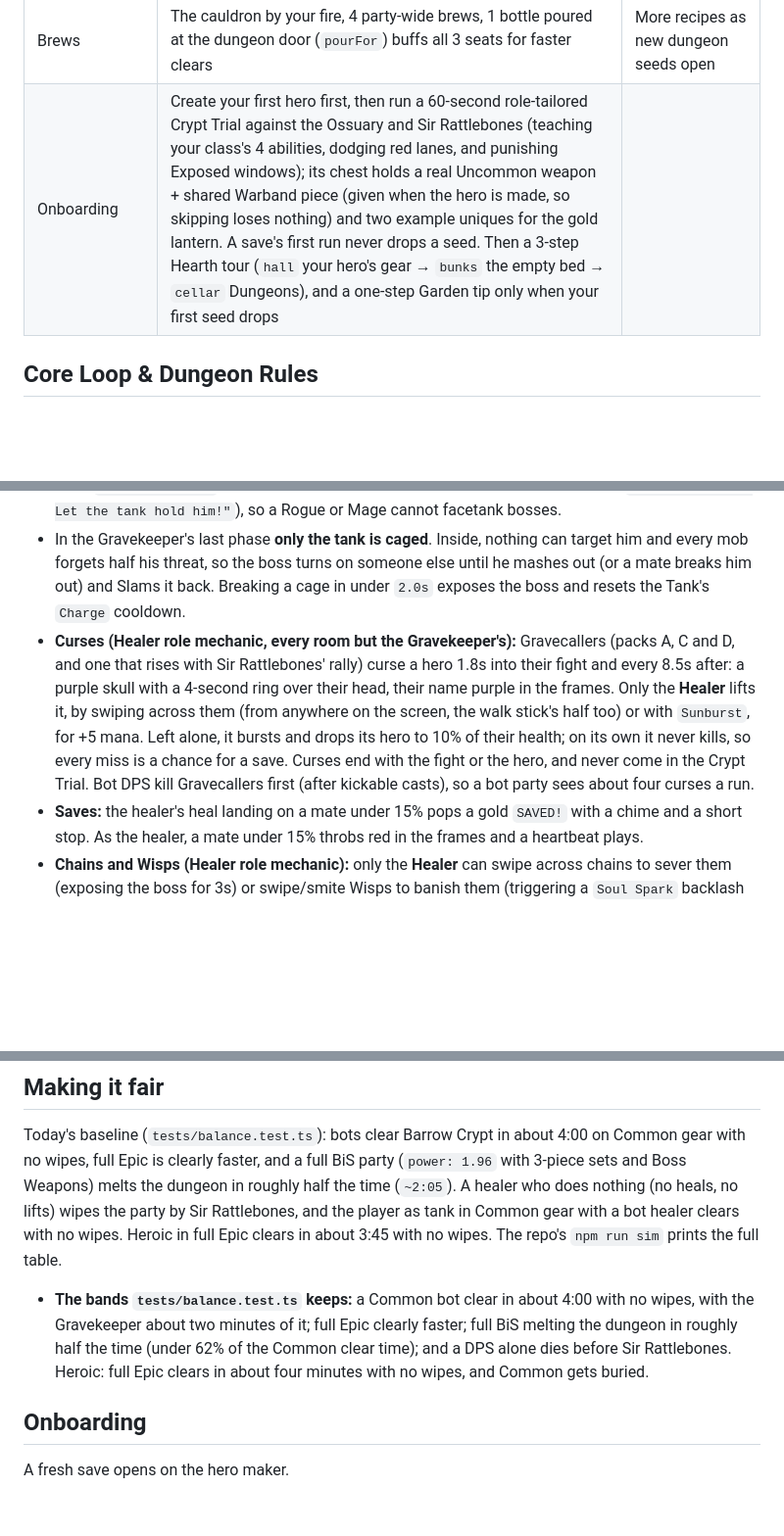
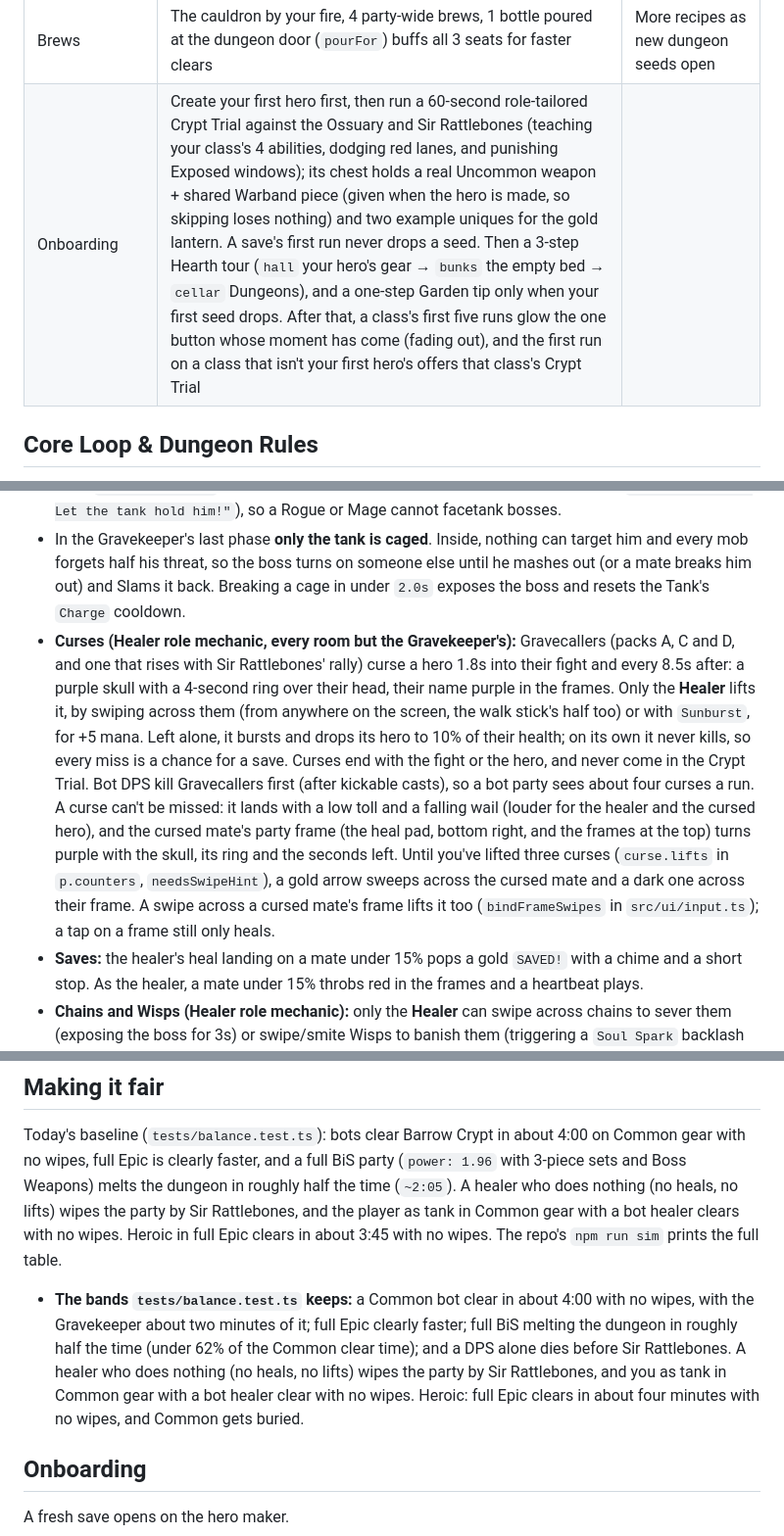
Before and after one commit to ReubenTechery/highfell, a Markdown page: docs/design.md, 3 parts joined by grey strips. Shown at 98% size. Rendered like a GitHub page; blank space fills up the shorter version.

Commit message:
Docs: teaching in the moment, new-class trials and curses you can't miss
Co-Authored-By: Claude Opus 5.5 <noreply@anthropic.com>
Claude-Session: https://claude.ai/code/session_0136J5R1rCAimqKHqv9khrrd

```diff
--- a/docs/design.md
+++ b/docs/design.md
@@ -25,7 +25,7 @@ What [Highfell](https://claude.ai/artifact/LYyryT29gsopt6UPoNceVd) has as of 16
 | Logs | The collection log as a wardrobe: a page per dungeon's log (Normal, or Heroic in gold) with its prize on a plinth, the count and the kill counts; each set on an armour stand (found pieces on it, missing ones as dashed ghosts); a trophy shelf for the trophy and the bonus pet, mount and dye; a set's page with Try it on; rarity, drop rate and the kill count you got it at on every slot; the garden's and other rewards' pages; achievements; stats |  |
 | The Garden | 3 planter beds (`bed.0`, `bed.1`, `bed.2`) in the Hearth's outdoor yard; seeds drop from dungeon bosses (Gravekeeper drops Glowcap seeds at 1/5 Normal, 1/3 Heroic) and grow over 3 dungeon clears (`GROW_CLEARS = 3`); harvesting uses the `snip`/`pluck` close-up toys and yields 8–10+ herbs plus Gathering XP; first harvest gives the Hill Goat; every harvest rolls `GARDEN_TABLE` for trophies, kettle, bunting, hare and pets | New seeds from future dungeons |
 | Brews | The cauldron by your fire, 4 party-wide brews, 1 bottle poured at the dungeon door (`pourFor`) buffs all 3 seats for faster clears | More recipes as new dungeon seeds open |
-| Onboarding | Create your first hero first, then run a 60-second role-tailored Crypt Trial against the Ossuary and Sir Rattlebones (teaching your class's 4 abilities, dodging red lanes, and punishing Exposed windows); its chest holds a real Uncommon weapon + shared Warband piece (given when the hero is made, so skipping loses nothing) and two example uniques for the gold lantern. A save's first run never drops a seed. Then a 3-step Hearth tour (`hall` your hero's gear → `bunks` the empty bed → `cellar` Dungeons), and a one-step Garden tip only when your first seed drops |  |
+| Onboarding | Create your first hero first, then run a 60-second role-tailored Crypt Trial against the Ossuary and Sir Rattlebones (teaching your class's 4 abilities, dodging red lanes, and punishing Exposed windows); its chest holds a real Uncommon weapon + shared Warband piece (given when the hero is made, so skipping loses nothing) and two example uniques for the gold lantern. A save's first run never drops a seed. Then a 3-step Hearth tour (`hall` your hero's gear → `bunks` the empty bed → `cellar` Dungeons), and a one-step Garden tip only when your first seed drops. After that, a class's first five runs glow the one button whose moment has come (fading out), and the first run on a class that isn't your first hero's offers that class's Crypt Trial |  |
 
 ## Core Loop & Dungeon Rules
 
@@ -44,7 +44,7 @@ What [Highfell](https://claude.ai/artifact/LYyryT29gsopt6UPoNceVd) has as of 16
 - A mob that isn't on the tank for 3 seconds goes **wild**: it hits harder and faster.
 - **Crushing Blows (`1.85×`):** Bosses and Brutes (`m.isBoss || m.M.big`) landing a melee hit on a non-tank (`role !== 'tank'`) deal **1.85× Crushing Blow** damage with an alarm callout (`"Crushing blow! Let the tank hold him!"`), so a Rogue or Mage cannot facetank bosses.
 - In the Gravekeeper's last phase **only the tank is caged**. Inside, nothing can target him and every mob forgets half his threat, so the boss turns on someone else until he mashes out (or a mate breaks him out) and Slams it back. Breaking a cage in under `2.0s` exposes the boss and resets the Tank's `Charge` cooldown.
-- **Curses (Healer role mechanic, every room but the Gravekeeper's):** Gravecallers (packs A, C and D, and one that rises with Sir Rattlebones' rally) curse a hero 1.8s into their fight and every 8.5s after: a purple skull with a 4-second ring over their head, their name purple in the frames. Only the **Healer** lifts it, by swiping across them (from anywhere on the screen, the walk stick's half too) or with `Sunburst`, for +5 mana. Left alone, it bursts and drops its hero to 10% of their health; on its own it never kills, so every miss is a chance for a save. Curses end with the fight or the hero, and never come in the Crypt Trial. Bot DPS kill Gravecallers first (after kickable casts), so a bot party sees about four curses a run.
+- **Curses (Healer role mechanic, every room but the Gravekeeper's):** Gravecallers (packs A, C and D, and one that rises with Sir Rattlebones' rally) curse a hero 1.8s into their fight and every 8.5s after: a purple skull with a 4-second ring over their head, their name purple in the frames. Only the **Healer** lifts it, by swiping across them (from anywhere on the screen, the walk stick's half too) or with `Sunburst`, for +5 mana. Left alone, it bursts and drops its hero to 10% of their health; on its own it never kills, so every miss is a chance for a save. Curses end with the fight or the hero, and never come in the Crypt Trial. Bot DPS kill Gravecallers first (after kickable casts), so a bot party sees about four curses a run. A curse can't be missed: it lands with a low toll and a falling wail (louder for the healer and the cursed hero), and the cursed mate's party frame (the heal pad, bottom right, and the frames at the top) turns purple with the skull, its ring and the seconds left. Until you've lifted three curses (`curse.lifts` in `p.counters`, `needsSwipeHint`), a gold arrow sweeps across the cursed mate and a dark one across their frame. A swipe across a cursed mate's frame lifts it too (`bindFrameSwipes` in `src/ui/input.ts`); a tap on a frame still only heals.
 - **Saves:** the healer's heal landing on a mate under 15% pops a gold `SAVED!` with a chime and a short stop. As the healer, a mate under 15% throbs red in the frames and a heartbeat plays.
 - **Chains and Wisps (Healer role mechanic):** only the **Healer** can swipe across chains to sever them (exposing the boss for 3s) or swipe/smite Wisps to banish them (triggering a `Soul Spark` backlash bolt on the boss and restoring +5 mana).
 - **Numbers:** you see only your own (your hits, your heals, what hits you). Your mates' spell effects still show.
@@ -316,7 +316,7 @@ Hidden: **Bravely Stupid** (go in solo as DPS and die to the first pack), **Last
 
 Today's baseline (`tests/balance.test.ts`): bots clear Barrow Crypt in about 4:00 on Common gear with no wipes, full Epic is clearly faster, and a full BiS party (`power: 1.96` with 3-piece sets and Boss Weapons) melts the dungeon in roughly half the time (`~2:05`). A healer who does nothing (no heals, no lifts) wipes the party by Sir Rattlebones, and the player as tank in Common gear with a bot healer clears with no wipes. Heroic in full Epic clears in about 3:45 with no wipes. The repo's `npm run sim` prints the full table.
 
-- **The bands `tests/balance.test.ts` keeps:** a Common bot clear in about 4:00 with no wipes, with the Gravekeeper about two minutes of it; full Epic clearly faster; full BiS melting the dungeon in roughly half the time (under 62% of the Common clear time); and a DPS alone dies before Sir Rattlebones. Heroic: full Epic clears in about four minutes with no wipes, and Common gets buried.
+- **The bands `tests/balance.test.ts` keeps:** a Common bot clear in about 4:00 with no wipes, with the Gravekeeper about two minutes of it; full Epic clearly faster; full BiS melting the dungeon in roughly half the time (under 62% of the Common clear time); and a DPS alone dies before Sir Rattlebones. A healer who does nothing (no heals, no lifts) wipes the party by Sir Rattlebones, and you as tank in Common gear with a bot healer clear with no wipes. Heroic: full Epic clears in about four minutes with no wipes, and Common gets buried.
 
 ## Onboarding
 
```
Also changed, not shown: other parts of docs/design.md (+2 -0 lines), AGENTS.md (+6 -3 lines).
